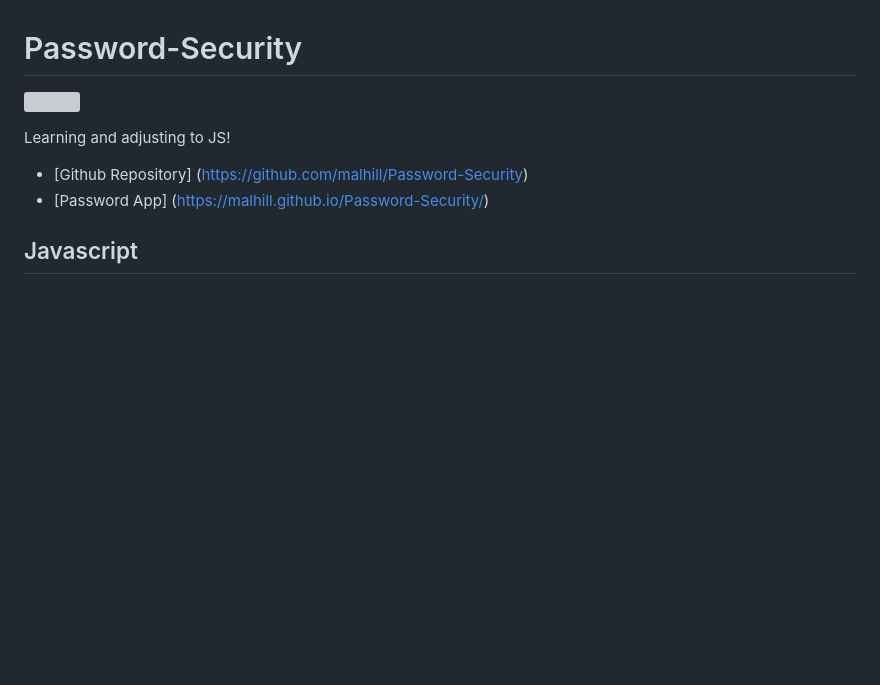
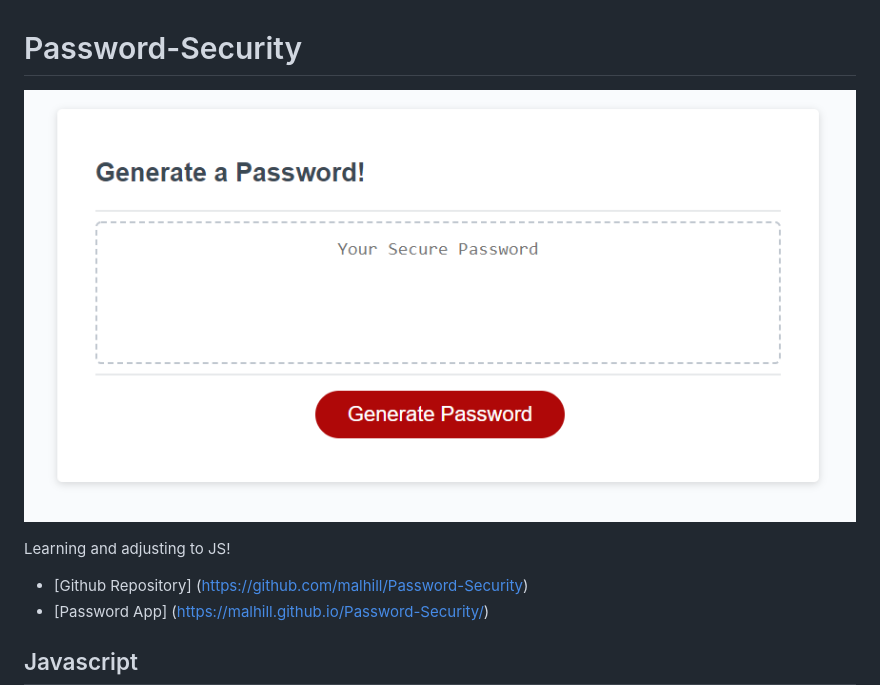
Before and after one commit to malhill/Password-Security, a Markdown page: README.md, the part around the change. Drawn GitHub-style; pictures changed too: assets/passwordcapture.PNG (added); blank space fills up the shorter version; grey boxes are pictures that could not be loaded.

Commit message:
reorganized files and fixed readme

```diff
--- a/README.md
+++ b/README.md
@@ -1,6 +1,6 @@
 # Password-Security
 
-![]()
+![App Screenshot](./assets/passwordcapture.PNG)
 
 Learning and adjusting to JS!
 * [Github Repository] (https://github.com/malhill/Password-Security)
```
Also changed, not shown: assets/03-javascript-homework-demo.png (renamed from 03-javascript-homework-demo.png), assets/HWREADME.md (renamed from HWREADME.md), 5 other files.
